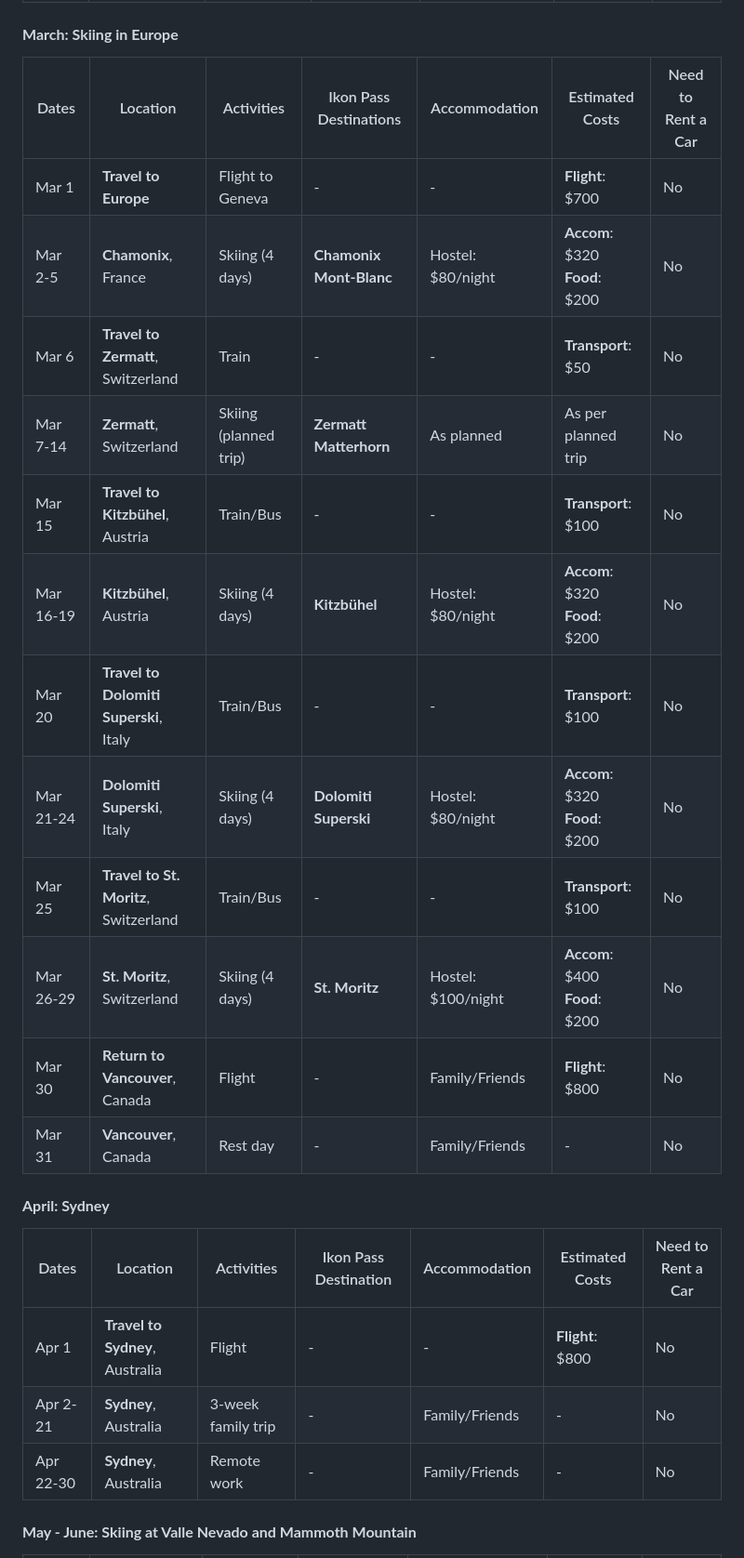
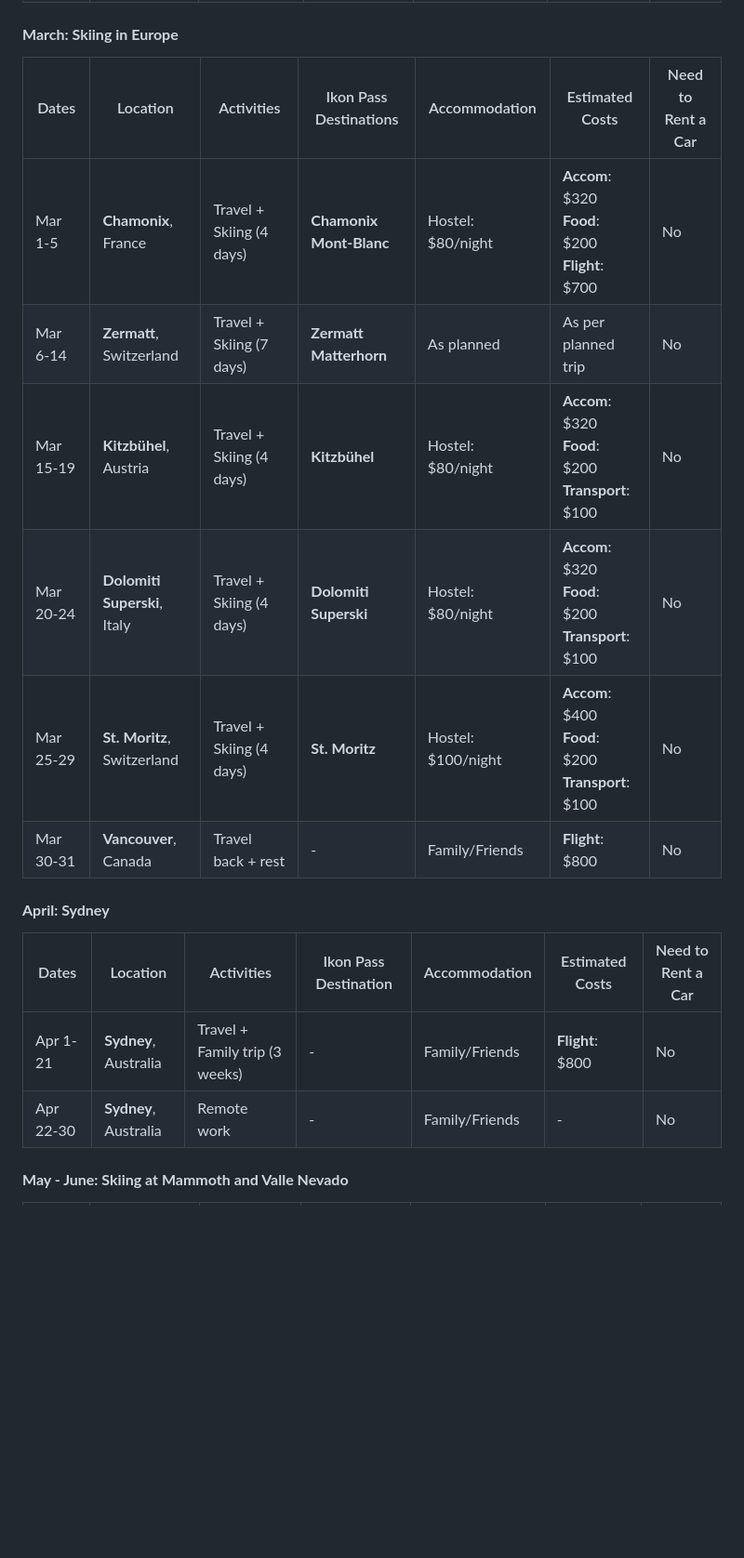
Before and after one commit to trumanhung/trumanhung.github.io, a Markdown page: 2025_ski_itinerary.md, the part around the change printed below. Shown: that part at 93% size. Drawn GitHub-style; blank space fills up the shorter version.

```diff
--- a/2025_ski_itinerary.md
+++ b/2025_ski_itinerary.md
@@ -32,28 +23,21 @@
 
 #### **March: Skiing in Europe**
 
-| Dates     | Location                               | Activities            | Ikon Pass Destinations  | Accommodation      | Estimated Costs                   | Need to Rent a Car |
-|-----------|----------------------------------------|-----------------------|-------------------------|--------------------|-----------------------------------|--------------------|
-| Mar 1     | **Travel to Europe**                   | Flight to Geneva      | -                       | -                  | **Flight**: $700                  | No                 |
-| Mar 2-5   | **Chamonix**, France                   | Skiing (4 days)       | **Chamonix Mont-Blanc** | Hostel: $80/night  | **Accom**: $320<br>**Food**: $200 | No                 |
-| Mar 6     | **Travel to Zermatt**, Switzerland     | Train                 | -                       | -                  | **Transport**: $50                | No                 |
-| Mar 7-14  | **Zermatt**, Switzerland               | Skiing (planned trip) | **Zermatt Matterhorn**  | As planned         | As per planned trip               | No                 |
-| Mar 15    | **Travel to Kitzbühel**, Austria       | Train/Bus             | -                       | -                  | **Transport**: $100               | No                 |
-| Mar 16-19 | **Kitzbühel**, Austria                 | Skiing (4 days)       | **Kitzbühel**           | Hostel: $80/night  | **Accom**: $320<br>**Food**: $200 | No                 |
-| Mar 20    | **Travel to Dolomiti Superski**, Italy | Train/Bus             | -                       | -                  | **Transport**: $100               | No                 |
-| Mar 21-24 | **Dolomiti Superski**, Italy           | Skiing (4 days)       | **Dolomiti Superski**   | Hostel: $80/night  | **Accom**: $320<br>**Food**: $200 | No                 |
-| Mar 25    | **Travel to St. Moritz**, Switzerland  | Train/Bus             | -                       | -                  | **Transport**: $100               | No                 |
-| Mar 26-29 | **St. Moritz**, Switzerland            | Skiing (4 days)       | **St. Moritz**          | Hostel: $100/night | **Accom**: $400<br>**Food**: $200 | No                 |
-| Mar 30    | **Return to Vancouver**, Canada        | Flight                | -                       | Family/Friends     | **Flight**: $800                  | No                 |
-| Mar 31    | **Vancouver**, Canada                  | Rest day              | -                       | Family/Friends     | -                                 | No                 |
+| Dates     | Location                     | Activities               | Ikon Pass Destinations  | Accommodation      | Estimated Costs                                          | Need to Rent a Car |
+|-----------|------------------------------|--------------------------|-------------------------|--------------------|----------------------------------------------------------|--------------------|
+| Mar 1-5   | **Chamonix**, France         | Travel + Skiing (4 days) | **Chamonix Mont-Blanc** | Hostel: $80/night  | **Accom**: $320<br>**Food**: $200<br>**Flight**: $700    | No                 |
+| Mar 6-14  | **Zermatt**, Switzerland     | Travel + Skiing (7 days) | **Zermatt Matterhorn**  | As planned         | As per planned trip                                      | No                 |
+| Mar 15-19 | **Kitzbühel**, Austria       | Travel + Skiing (4 days) | **Kitzbühel**           | Hostel: $80/night  | **Accom**: $320<br>**Food**: $200<br>**Transport**: $100 | No                 |
+| Mar 20-24 | **Dolomiti Superski**, Italy | Travel + Skiing (4 days) | **Dolomiti Superski**   | Hostel: $80/night  | **Accom**: $320<br>**Food**: $200<br>**Transport**: $100 | No                 |
+| Mar 25-29 | **St. Moritz**, Switzerland  | Travel + Skiing (4 days) | **St. Moritz**          | Hostel: $100/night | **Accom**: $400<br>**Food**: $200<br>**Transport**: $100 | No                 |
+| Mar 30-31 | **Vancouver**, Canada        | Travel back + rest       | -                       | Family/Friends     | **Flight**: $800                                         | No                 |
 
 #### **April: Sydney**
 
-| Dates       | Location                          | Activities                | Ikon Pass Destination | Accommodation     | Estimated Costs                | Need to Rent a Car |
-|-------------|-----------------------------------|---------------------------|-----------------------|-------------------|--------------------------------|--------------------|
-| Apr 1       | **Travel to Sydney**, Australia   | Flight                    | -                     | -                 | **Flight**: $800               | No                 |
-| Apr 2-21    | **Sydney**, Australia             | 3-week family trip        | -                     | Family/Friends    | -                              | No                 |
-| Apr 22-30   | **Sydney**, Australia             | Remote work               | -                     | Family/Friends    | -                              | No                 |
+| Dates     | Location              | Activities                     | Ikon Pass Destination | Accommodation  | Estimated Costs  | Need to Rent a Car |
+|-----------|-----------------------|--------------------------------|-----------------------|----------------|------------------|--------------------|
+| Apr 1-21  | **Sydney**, Australia | Travel + Family trip (3 weeks) | -                     | Family/Friends | **Flight**: $800 | No                 |
+| Apr 22-30 | **Sydney**, Australia | Remote work                    | -                     | Family/Friends | -                | No                 |
 
-#### **May - June: Skiing at Valle Nevado and Mammoth Mountain**
+#### **May - June: Skiing at Mammoth and Valle Nevado**
 
```
Also changed, not shown: other parts of 2025_ski_itinerary.md (+32 -49 lines).
